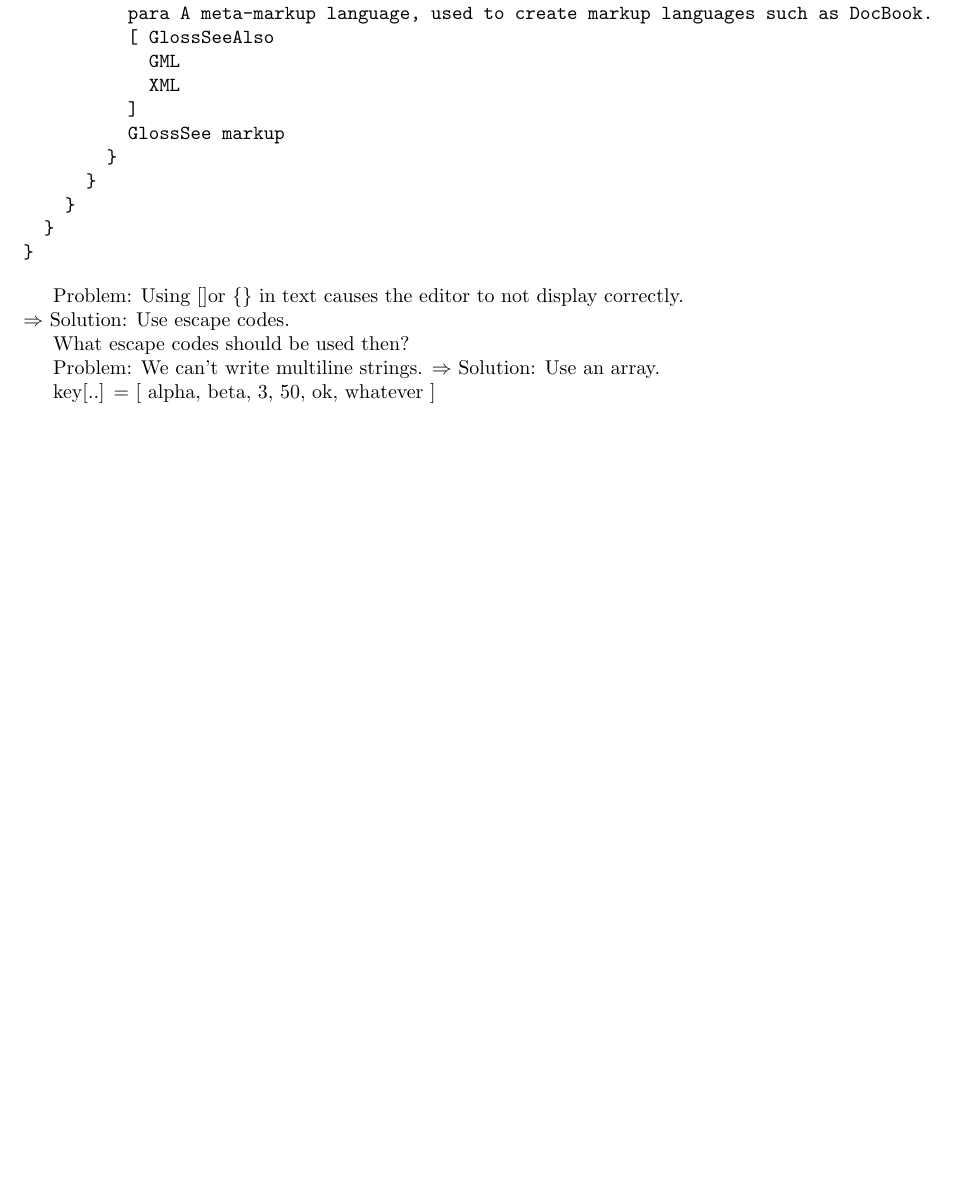
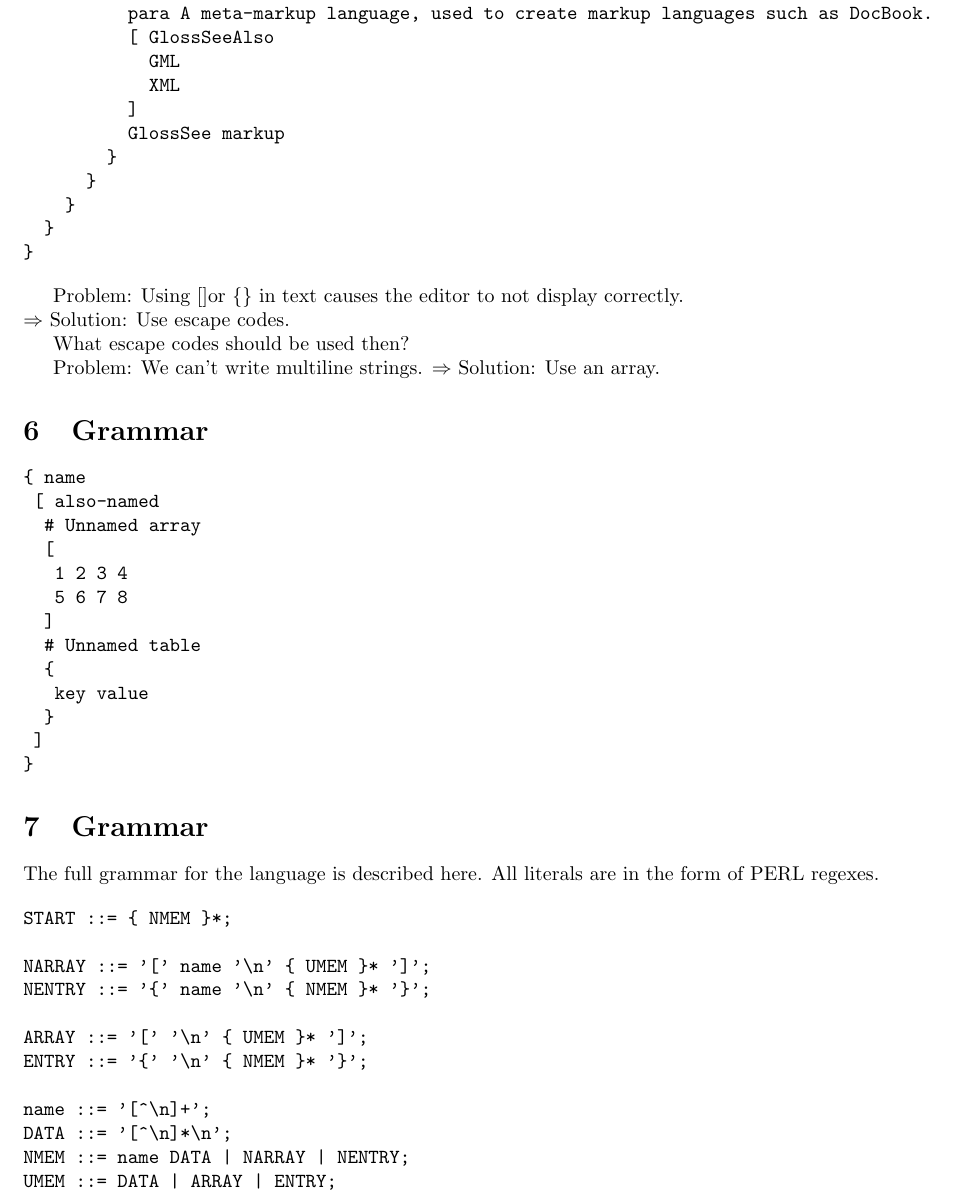
Before and after one commit to BourgondAries/acon, a LaTeX document (report.tex): part of page 3 of 3, cut so that both start at the same text, the shorter picture padded with empty space. Compiled offline with pdfLaTeX.

Commit message:
Update report and delete example

```diff
--- a/report.tex
+++ b/report.tex
@@ -183,6 +183,40 @@ What escape codes should be used then?
 Problem: We can't write multiline strings.
 $\Rightarrow$ Solution: Use an array.
 
-key[..] = [ alpha, beta, 3, 50, ok, whatever ]
+\section{Grammar}
+
+\begin{verbatim}
+{ name
+	[ also-named
+		# Unnamed array
+		[
+			1 2 3 4
+			5 6 7 8
+		]
+		# Unnamed table
+		{
+			key value
+		}
+	]
+}
+\end{verbatim}
+
+\section{Grammar}
+The full grammar for the language is described here. All literals are in the form of PERL regexes.
+
+\begin{verbatim}
+START ::= { NMEM }*;
+
+NARRAY ::= '[' name '\n' { UMEM }* ']';
+NENTRY ::= '{' name '\n' { NMEM }* '}';
+
+ARRAY ::= '[' '\n' { UMEM }* ']';
+ENTRY ::= '{' '\n' { NMEM }* '}';
+
+name ::= '[^\n]+';
+DATA ::= '[^\n]*\n';
+NMEM ::= name DATA | NARRAY | NENTRY;
+UMEM ::= DATA | ARRAY | ENTRY;
+\end{verbatim}
 
 \end{document}
```
Also changed, not shown: 1 other file.
